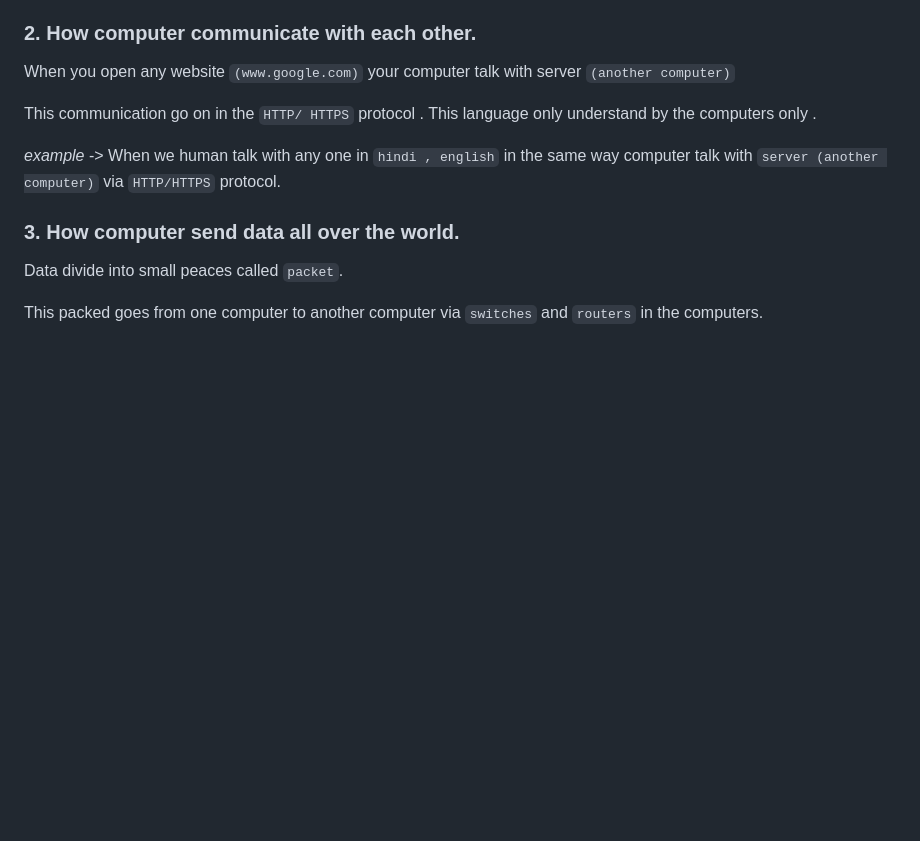
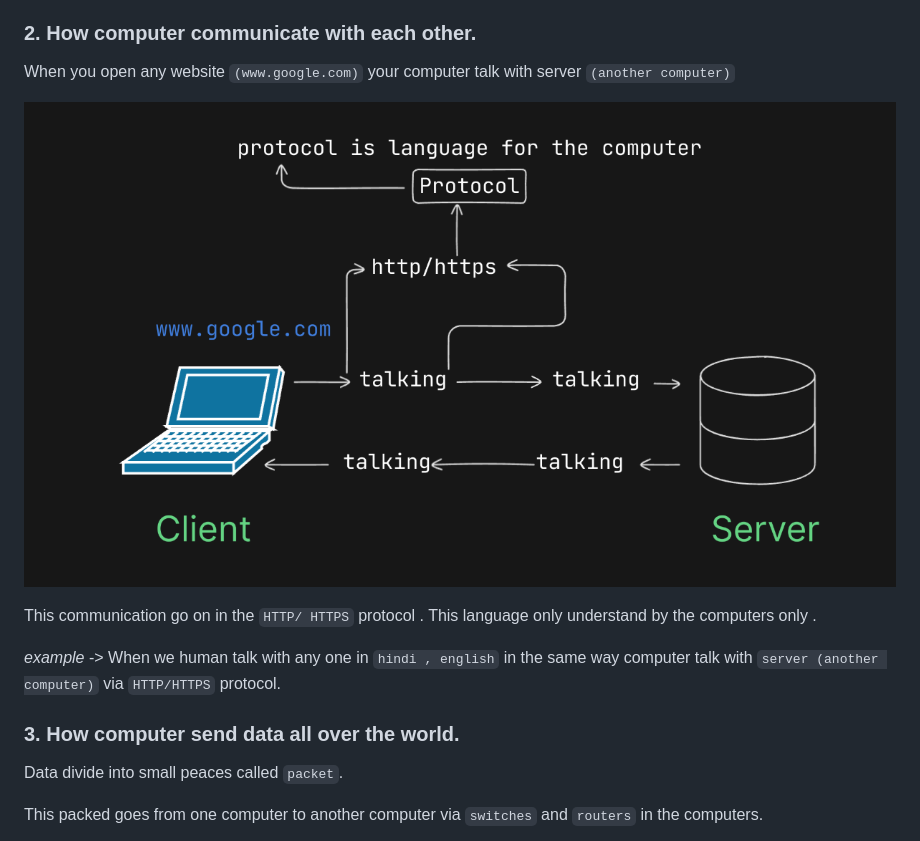
Before and after one commit to mannu-cyber/revision, a Markdown page: episod_1/01-internet.md, the part around the change. Rendered like a GitHub page; blank space fills up the shorter version.

```diff
--- a/episod_1/internet.md
+++ b/episod_1/01-internet.md
@@ -28,6 +28,9 @@ It is going to finish the game of centralized servers dependency.
 ### 2. How computer communicate with each other.
 
 When you open any website `(www.google.com)` your computer talk with server `(another computer)`
+
+![internet](./img/protocol.png)
+
 
 This communication go on in the `HTTP/ HTTPS` protocol . This language only understand by the computers only .
 
```
Also changed, not shown: episod_1/02-client-server.md (added, +48 -0 lines).
